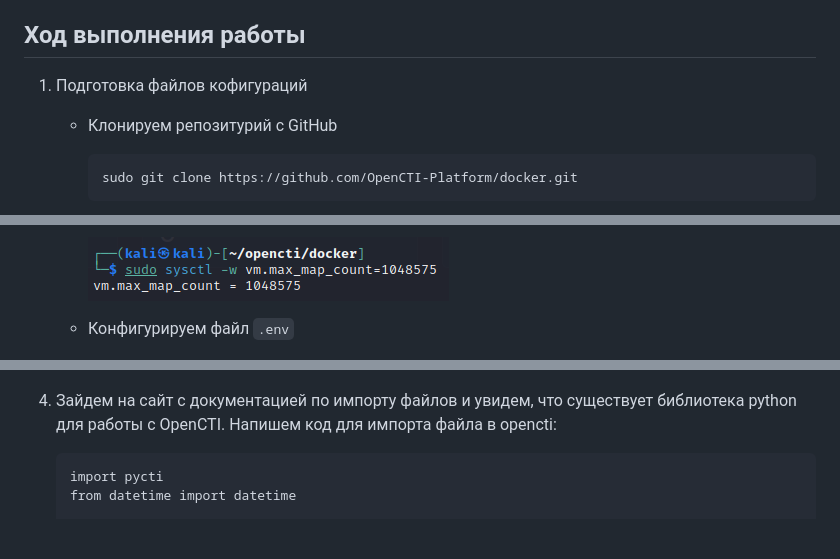
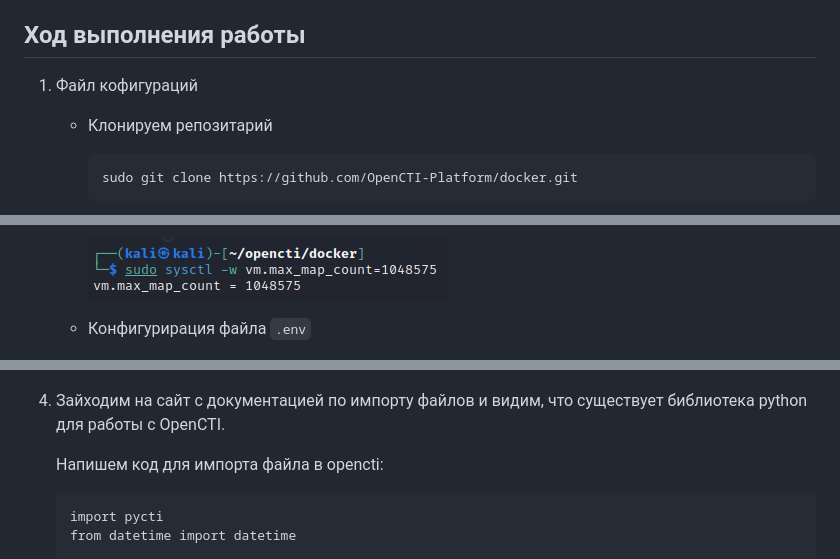
Before and after one commit to Smipos/Sistemi_auth_and_defend, a Markdown page: lab4/readme.md, 3 parts joined by grey strips. Rendered like a GitHub page; blank space fills up the shorter version.

````diff
--- a/lab4/readme.md
+++ b/lab4/readme.md
@@ -8,9 +8,9 @@
 
 ## Ход выполнения работы
 
-1. Подготовка файлов кофигураций
+1. Файл кофигураций
 
-    * Клонируем репозитурий с GitHub
+    * Клонируем репозитарий
         ```
         sudo git clone https://github.com/OpenCTI-Platform/docker.git
         ```
@@ -31,7 +31,7 @@
 
         ![](./pics/s3.png)
 
-    * Конфигурируем файл `.env`
+    * Конфигурирация файла `.env`
 
         ![](./pics/s2.png)
 
@@ -57,7 +57,9 @@
 
     ![](./pics/s5.png)
 
-4. Зайдем на сайт с документацией по импорту файлов и увидем, что существует библиотека python для работы с OpenCTI. Напишем код для импорта файла в opencti:
+4. Зайходим на сайт с документацией по импорту файлов и видим, что существует библиотека python для работы с OpenCTI.
+
+   Напишем код для импорта файла в opencti:
 
     ```
     import pycti
````
Also changed, not shown: other parts of lab4/readme.md (+1 -1 lines).
